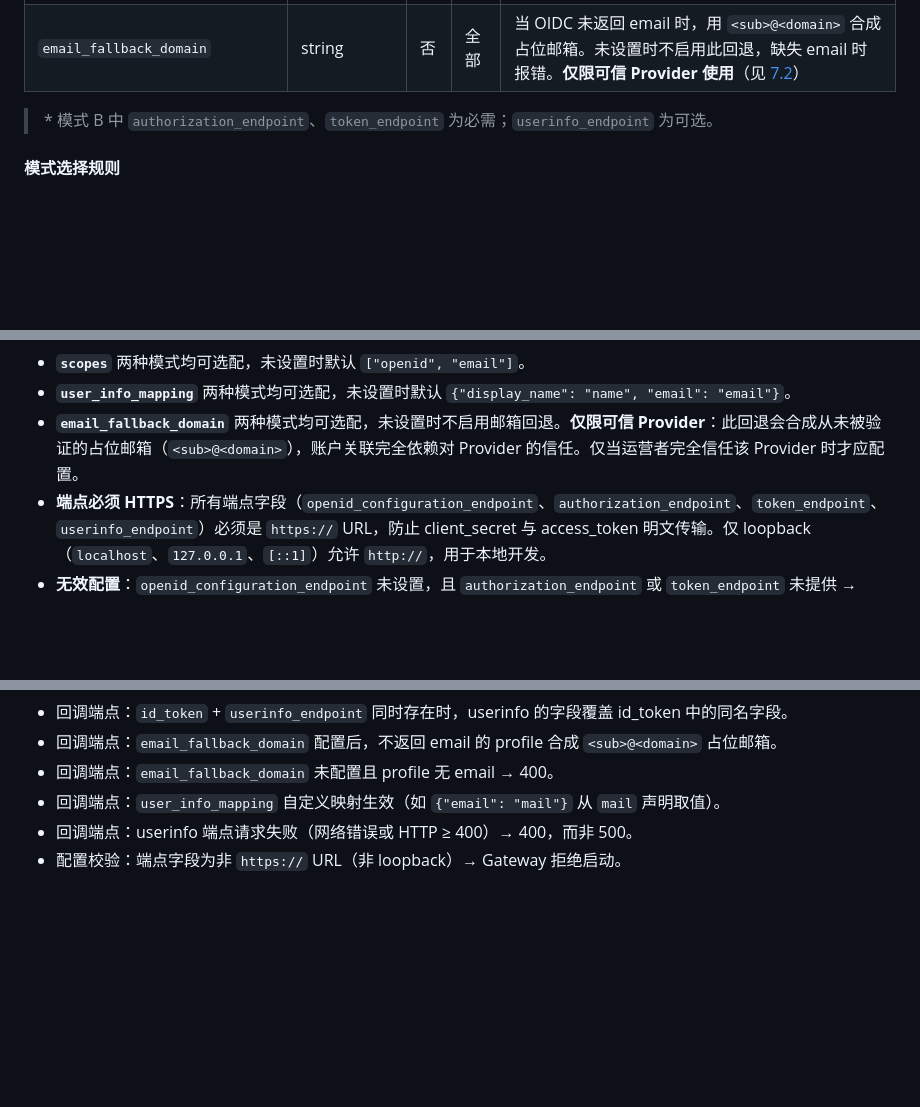
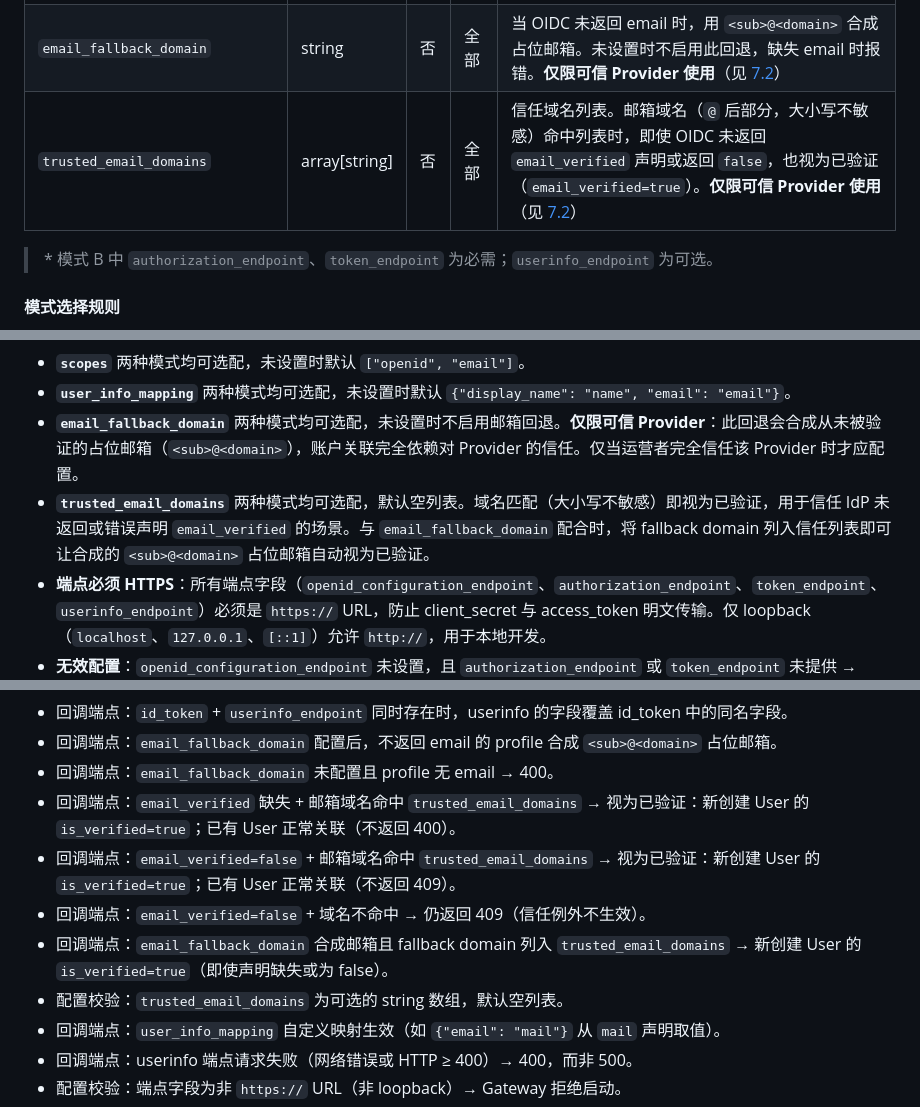
Before and after one commit to mdrkrg/mineru-gateway, a Markdown page: specs/user-management-and-oauth.md, 3 parts joined by grey strips. GitHub-like rendering; blank space fills up the shorter version.

Commit message:
docs(spec): define trusted_email_domains for OIDC
Specify per-provider trusted_email_domains: email domains matching the
list are treated as email_verified=true.

```diff
--- a/specs/user-management-and-oauth.md
+++ b/specs/user-management-and-oauth.md
@@ -180,6 +180,7 @@ User ──1:N──► ApiKey（通过 owner_id，nullable）
 | `scopes` | array[string] | 否 | 全部 | 授权请求的作用域列表。默认 `["openid", "email"]` |
 | `user_info_mapping` | object | 否 | 全部 | 声明名到内部字段的映射，key 可选 `display_name`、`email`。默认 `{"display_name": "name", "email": "email"}` |
 | `email_fallback_domain` | string | 否 | 全部 | 当 OIDC 未返回 email 时，用 `<sub>@<domain>` 合成占位邮箱。未设置时不启用此回退，缺失 email 时报错。**仅限可信 Provider 使用**（见 [7.2](#72-oauth-csrf-保护与邮箱关联)） |
+| `trusted_email_domains` | array[string] | 否 | 全部 | 信任域名列表。邮箱域名（`@` 后部分，大小写不敏感）命中列表时，即使 OIDC 未返回 `email_verified` 声明或返回 `false`，也视为已验证（`email_verified=true`）。**仅限可信 Provider 使用**（见 [7.2](#72-oauth-csrf-保护与邮箱关联)） |
 
 > \* 模式 B 中 `authorization_endpoint`、`token_endpoint` 为必需；`userinfo_endpoint` 为可选。
 
@@ -192,6 +193,7 @@ User ──1:N──► ApiKey（通过 owner_id，nullable）
 - **`scopes`** 两种模式均可选配，未设置时默认 `["openid", "email"]`。
 - **`user_info_mapping`** 两种模式均可选配，未设置时默认 `{"display_name": "name", "email": "email"}`。
 - **`email_fallback_domain`** 两种模式均可选配，未设置时不启用邮箱回退。**仅限可信 Provider**：此回退会合成从未被验证的占位邮箱（`<sub>@<domain>`），账户关联完全依赖对 Provider 的信任。仅当运营者完全信任该 Provider 时才应配置。
+- **`trusted_email_domains`** 两种模式均可选配，默认空列表。域名匹配（大小写不敏感）即视为已验证，用于信任 IdP 未返回或错误声明 `email_verified` 的场景。与 `email_fallback_domain` 配合时，将 fallback domain 列入信任列表即可让合成的 `<sub>@<domain>` 占位邮箱自动视为已验证。
 - **端点必须 HTTPS**：所有端点字段（`openid_configuration_endpoint`、`authorization_endpoint`、`token_endpoint`、`userinfo_endpoint`）必须是 `https://` URL，防止 client_secret 与 access_token 明文传输。仅 loopback（`localhost`、`127.0.0.1`、`[::1]`）允许 `http://`，用于本地开发。
 - **无效配置**：`openid_configuration_endpoint` 未设置，且 `authorization_endpoint` 或 `token_endpoint` 未提供 → Gateway 拒绝启动并提示错误。
 
@@ -908,6 +915,11 @@ curl -X POST http://localhost:8000/auth/keys \
 - 回调端点：`id_token` + `userinfo_endpoint` 同时存在时，userinfo 的字段覆盖 id_token 中的同名字段。
 - 回调端点：`email_fallback_domain` 配置后，不返回 email 的 profile 合成 `<sub>@<domain>` 占位邮箱。
 - 回调端点：`email_fallback_domain` 未配置且 profile 无 email → 400。
+- 回调端点：`email_verified` 缺失 + 邮箱域名命中 `trusted_email_domains` → 视为已验证：新创建 User 的 `is_verified=true`；已有 User 正常关联（不返回 400）。
+- 回调端点：`email_verified=false` + 邮箱域名命中 `trusted_email_domains` → 视为已验证：新创建 User 的 `is_verified=true`；已有 User 正常关联（不返回 409）。
+- 回调端点：`email_verified=false` + 域名不命中 → 仍返回 409（信任例外不生效）。
+- 回调端点：`email_fallback_domain` 合成邮箱且 fallback domain 列入 `trusted_email_domains` → 新创建 User 的 `is_verified=true`（即使声明缺失或为 false）。
+- 配置校验：`trusted_email_domains` 为可选的 string 数组，默认空列表。
 - 回调端点：`user_info_mapping` 自定义映射生效（如 `{"email": "mail"}` 从 `mail` 声明取值）。
 - 回调端点：userinfo 端点请求失败（网络错误或 HTTP ≥ 400）→ 400，而非 500。
 - 配置校验：端点字段为非 `https://` URL（非 loopback）→ Gateway 拒绝启动。
```
Also changed, not shown: other parts of specs/user-management-and-oauth.md (+5 -0 lines).
